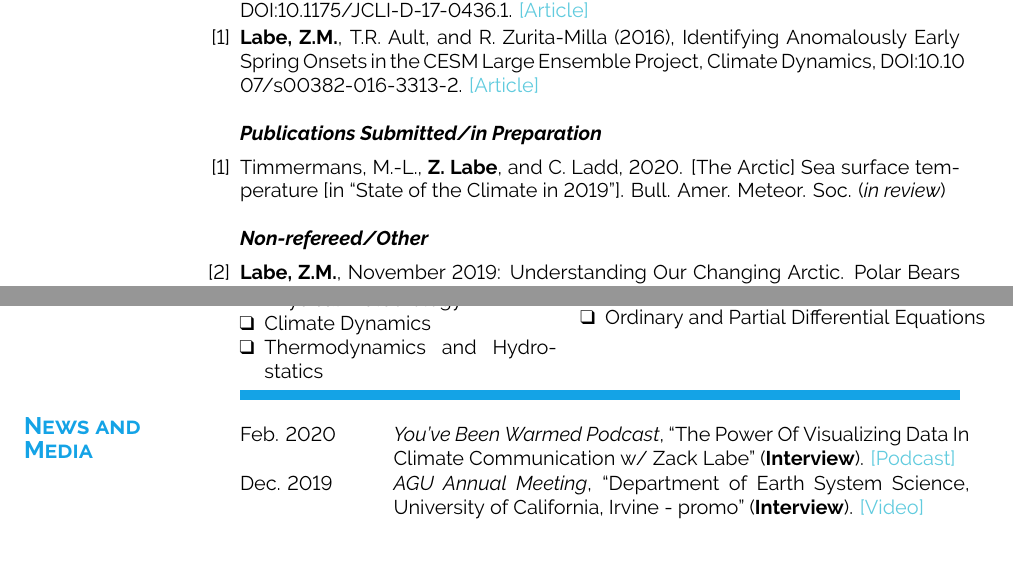
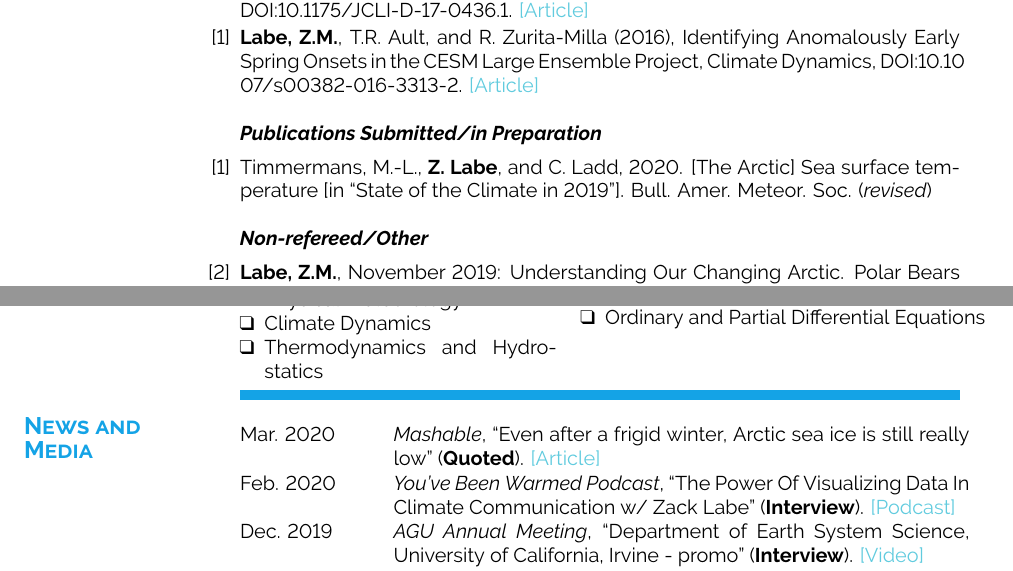
Before and after one commit to zmlabe/ZLabe_CV, a LaTeX CV (ZLabe_CV.tex): two parts of pages 2 and 7 of 10, joined at a grey line, cut so that both start at the same text. The pictures show the PDF file ZLabe_CV.pdf that the author committed with the source.

Commit message:
interview

```diff
--- a/ZLabe_CV.tex
+++ b/ZLabe_CV.tex
@@ -162,7 +162,7 @@ Su. 2015 & \textbf{Research Assistant}\\
 \textit{\textbf{Publications Submitted/in Preparation}}
 \vspace*{-0.1in}\\
 \begin{etaremune}[leftmargin=0in,topsep=0in,parsep=0in]
-\item Timmermans, M.-L., \textbf{Z. Labe}, and C. Ladd, 2020. [The Arctic] Sea surface temperature [in ``State of the Climate in 2019'']. Bull. Amer. Meteor. Soc. (\textit{in review})
+\item Timmermans, M.-L., \textbf{Z. Labe}, and C. Ladd, 2020. [The Arctic] Sea surface temperature [in ``State of the Climate in 2019'']. Bull. Amer. Meteor. Soc. (\textit{revised})
 \end{etaremune}
 
 \textit{\textbf{Non-refereed/Other}}
@@ -424,6 +424,7 @@ Software/Tools: & NCL, PyNGL/PyNIO, NCO, CDO, GrADS, Git\\\\
 \section{\sc \textcolor{Cerulean}{\large{\textbf{News and\\ Media}}}}
 \vspace*{0.04in}
 \begin{tabular}{@{}p{0.9in}p{4in}}
+Mar. 2020 & \textit{Mashable}, ``Even after a frigid winter, Arctic sea ice is still really low'' (\textbf{Quoted}). \href{https://mashable.com/article/arctic-sea-ice-low-2020/}{[Article]}\\
 Feb. 2020 & \textit{You’ve Been Warmed Podcast}, ``The Power Of Visualizing Data In Climate Communication w/ Zack Labe'' (\textbf{Interview}). \href{https://www.youvebeenwarmed.com/episodes/the-power-of-visualizing-data-in-climate-communication-w-zack-labe}{[Podcast]}\\
 Dec. 2019 & \textit{AGU Annual Meeting}, ``Department of Earth System Science, University of California, Irvine - promo'' (\textbf{Interview}). \href{https://www.youtube.com/watch?v=QSDRbSkJeqg&feature=youtu.be}{[Video]}\\
 Nov. 2019 & \textit{Euronews}, ``Arctic ice reached record low in October'' (\textbf{Quoted}). \href{https://www.euronews.com/2019/11/04/arctic-ice-reached-record-low-in-october}{[Article]}\\
```
Also changed, not shown: ZLabe_CV.pdf, 2 other files.
